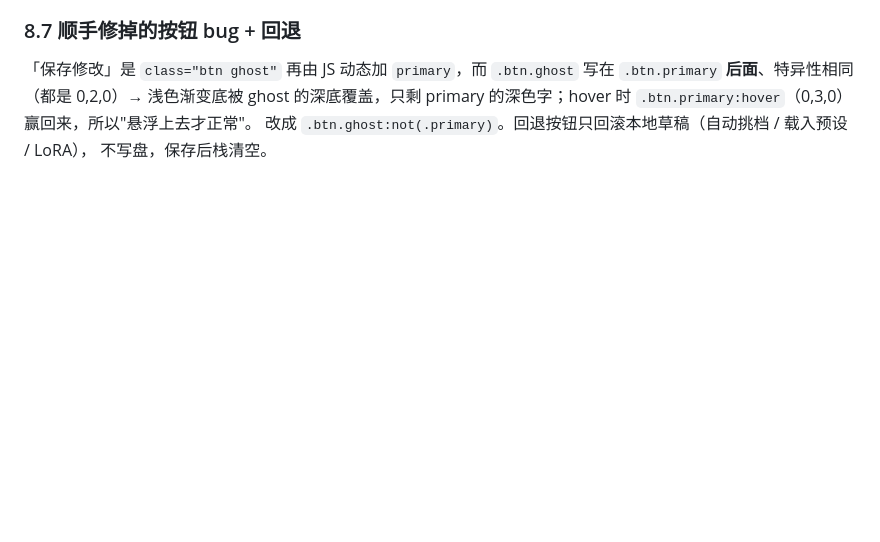
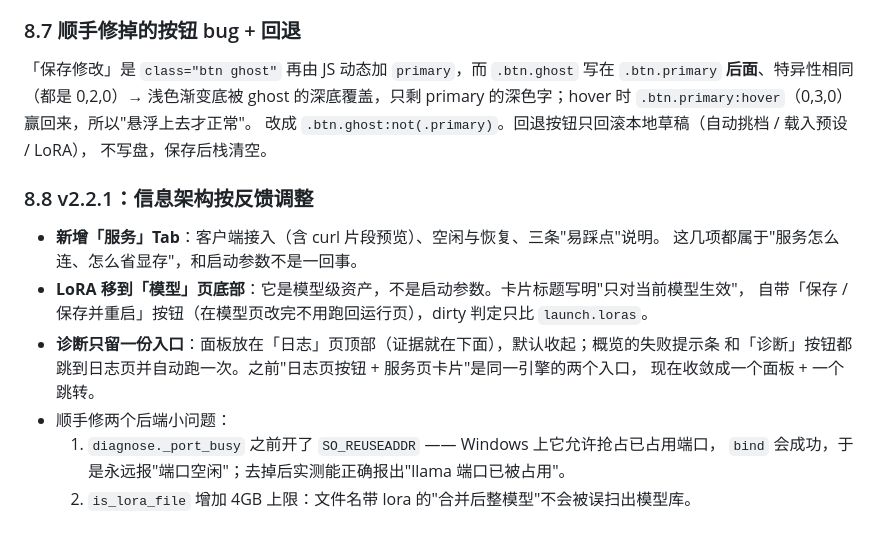
Before and after one commit to wumaidadi-tech/llmswitch-studio, a Markdown page: DESIGN.md, the part around the change. Drawn GitHub-style; blank space fills up the shorter version.

```diff
--- a/DESIGN.md
+++ b/DESIGN.md
@@ -486,3 +486,17 @@ mmproj、LoRA 缺失、端口被占），每条给具体数值和可执行改法
 primary 的深色字；hover 时 `.btn.primary:hover`（0,3,0）赢回来，所以"悬浮上去才正常"。
 改成 `.btn.ghost:not(.primary)`。回退按钮只回滚本地草稿（自动挑档 / 载入预设 / LoRA），
 不写盘，保存后栈清空。
+
+### 8.8 v2.2.1：信息架构按反馈调整
+
+- **新增「服务」Tab**：客户端接入（含 curl 片段预览）、空闲与恢复、三条"易踩点"说明。
+  这几项都属于"服务怎么连、怎么省显存"，和启动参数不是一回事。
+- **LoRA 移到「模型」页底部**：它是模型级资产，不是启动参数。卡片标题写明"只对当前模型生效"，
+  自带「保存 / 保存并重启」按钮（在模型页改完不用跑回运行页），dirty 判定只比 `launch.loras`。
+- **诊断只留一份入口**：面板放在「日志」页顶部（证据就在下面），默认收起；概览的失败提示条
+  和「诊断」按钮都跳到日志页并自动跑一次。之前"日志页按钮 + 服务页卡片"是同一引擎的两个入口，
+  现在收敛成一个面板 + 一个跳转。
+- 顺手修两个后端小问题：
+  1. `diagnose._port_busy` 之前开了 `SO_REUSEADDR` —— Windows 上它允许抢占已占用端口，
+     `bind` 会成功，于是永远报"端口空闲"；去掉后实测能正确报出"llama 端口已被占用"。
+  2. `is_lora_file` 增加 4GB 上限：文件名带 lora 的"合并后整模型"不会被误扫出模型库。
```
Also changed, not shown: README.md (+17 -9 lines), README.zh-CN.md (+16 -8 lines), docs/shot-mini.png, 11 other files.
